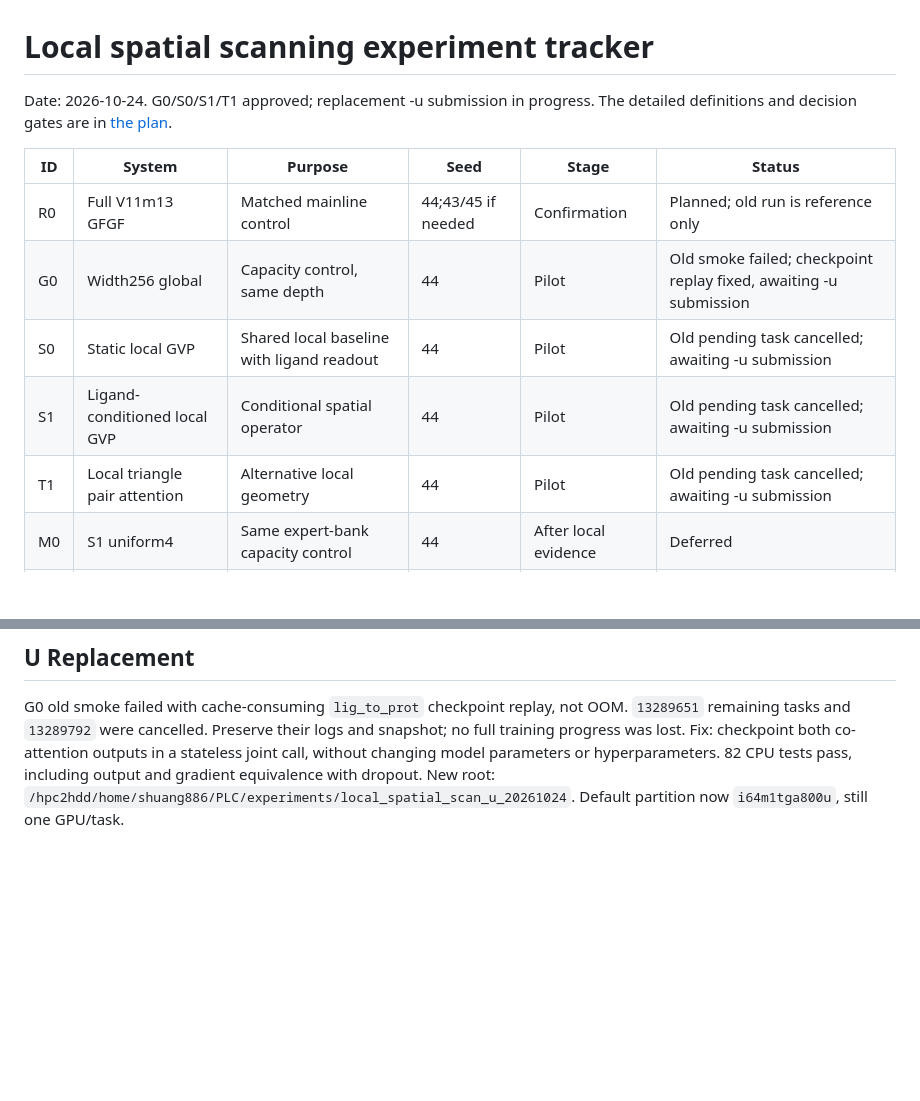
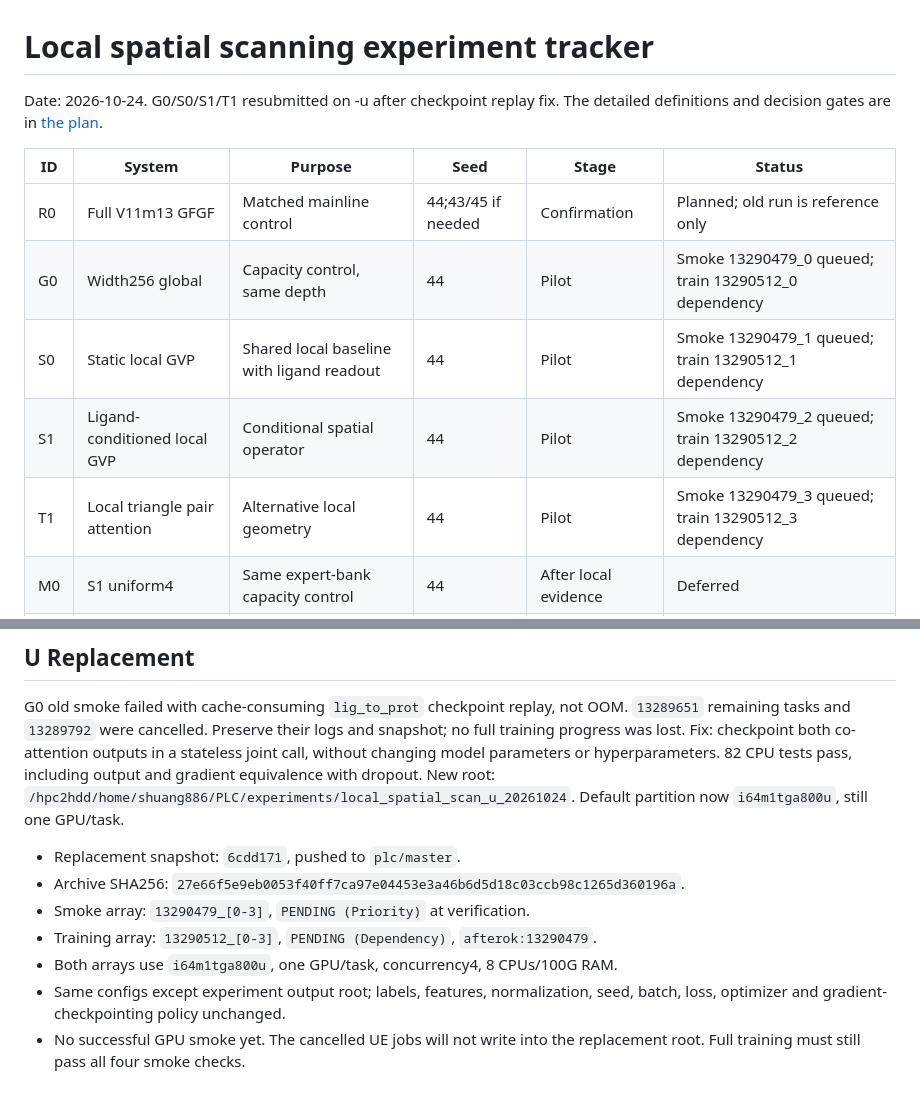
Before and after one commit to sunnylab-cb/PLC, a Markdown page: refine-logs/local_spatial_scan_20261024/EXPERIMENT_TRACKER.md, 2 parts joined by grey strips. Drawn GitHub-style; blank space fills up the shorter version.

Commit message:
Record LocalScan u replacement job arrays

```diff
--- a/refine-logs/local_spatial_scan_20261024/EXPERIMENT_TRACKER.md
+++ b/refine-logs/local_spatial_scan_20261024/EXPERIMENT_TRACKER.md
@@ -1,15 +1,15 @@
 # Local spatial scanning experiment tracker
 
-Date: 2026-10-24. G0/S0/S1/T1 approved; replacement -u submission in progress.
+Date: 2026-10-24. G0/S0/S1/T1 resubmitted on -u after checkpoint replay fix.
 The detailed definitions and decision gates are in [the plan](EXPERIMENT_PLAN.md).
 
 | ID | System | Purpose | Seed | Stage | Status |
 | --- | --- | --- | --- | --- | --- |
 | R0 | Full V11m13 GFGF | Matched mainline control | 44;43/45 if needed | Confirmation | Planned; old run is reference only |
-| G0 | Width256 global | Capacity control, same depth | 44 | Pilot | Old smoke failed; checkpoint replay fixed, awaiting -u submission |
-| S0 | Static local GVP | Shared local baseline with ligand readout | 44 | Pilot | Old pending task cancelled; awaiting -u submission |
-| S1 | Ligand-conditioned local GVP | Conditional spatial operator | 44 | Pilot | Old pending task cancelled; awaiting -u submission |
-| T1 | Local triangle pair attention | Alternative local geometry | 44 | Pilot | Old pending task cancelled; awaiting -u submission |
+| G0 | Width256 global | Capacity control, same depth | 44 | Pilot | Smoke 13290479_0 queued; train 13290512_0 dependency |
+| S0 | Static local GVP | Shared local baseline with ligand readout | 44 | Pilot | Smoke 13290479_1 queued; train 13290512_1 dependency |
+| S1 | Ligand-conditioned local GVP | Conditional spatial operator | 44 | Pilot | Smoke 13290479_2 queued; train 13290512_2 dependency |
+| T1 | Local triangle pair attention | Alternative local geometry | 44 | Pilot | Smoke 13290479_3 queued; train 13290512_3 dependency |
 | M0 | S1 uniform4 | Same expert-bank capacity control | 44 | After local evidence | Deferred |
 | M1 | S1 learned moe4 | Ligand-dependent routing | 44 | After local evidence | Deferred |
 | M2 | S1 learned moe4 balance | Balance ablation | 44 | After local evidence | Deferred |
@@ -47,3 +47,13 @@ parameters or hyperparameters. 82 CPU tests pass, including output and
 gradient equivalence with dropout. New root:
 `/hpc2hdd/home/shuang886/PLC/experiments/local_spatial_scan_u_20261024`.
 Default partition now `i64m1tga800u`, still one GPU/task.
+
+- Replacement snapshot: `6cdd171`, pushed to `plc/master`.
+- Archive SHA256: `27e66f5e9eb0053f40ff7ca97e04453e3a46b6d5d18c03ccb98c1265d360196a`.
+- Smoke array: `13290479_[0-3]`, `PENDING (Priority)` at verification.
+- Training array: `13290512_[0-3]`, `PENDING (Dependency)`, `afterok:13290479`.
+- Both arrays use `i64m1tga800u`, one GPU/task, concurrency4, 8 CPUs/100G RAM.
+- Same configs except experiment output root; labels, features, normalization,
+  seed, batch, loss, optimizer and gradient-checkpointing policy unchanged.
+- No successful GPU smoke yet. The cancelled UE jobs will not write into the
+  replacement root. Full training must still pass all four smoke checks.
```
Also changed, not shown: docs/local_spatial_scan_20261024.md (+7 -0 lines).
